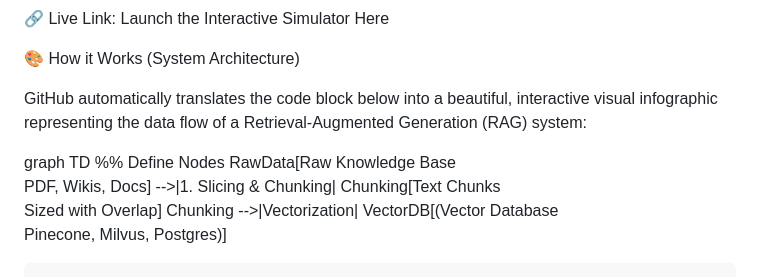
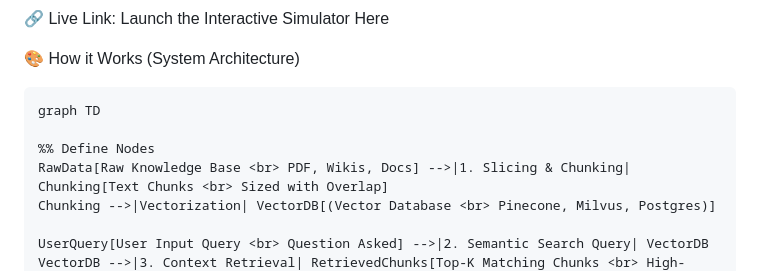
Before and after one commit to Dhavalk21/rag-pipeline-and-token-cost-optimizer, a Markdown page: README.md, the part around the change. Drawn GitHub-style.

```diff
--- a/README.md
+++ b/README.md
@@ -6,9 +6,8 @@ An interactive, strategic product management dashboard designed to model and bal
 
 🎨 How it Works (System Architecture)
 
-GitHub automatically translates the code block below into a beautiful, interactive visual infographic representing the data flow of a Retrieval-Augmented Generation (RAG) system:
+    graph TD
 
-graph TD
     %% Define Nodes
     RawData[Raw Knowledge Base <br> PDF, Wikis, Docs] -->|1. Slicing & Chunking| Chunking[Text Chunks <br> Sized with Overlap]
     Chunking -->|Vectorization| VectorDB[(Vector Database <br> Pinecone, Milvus, Postgres)]
```
